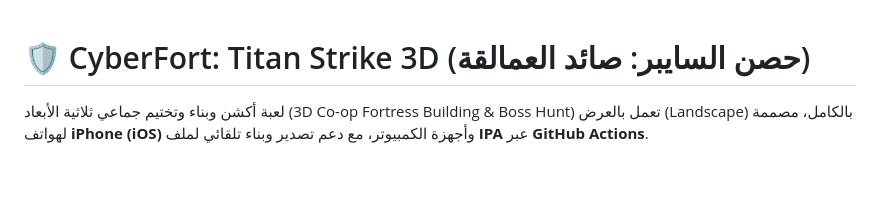
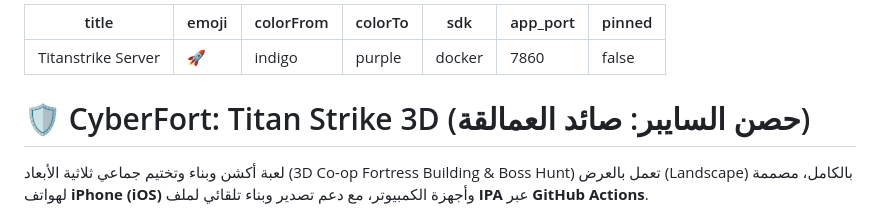
Before and after one commit to Seif796/TitanStrike-iOS, a Markdown page: README.md, the part around the change. Rendered like a GitHub page; blank space fills up the shorter version.

Commit message:
Add Hugging Face Space metadata to README.md

```diff
--- a/README.md
+++ b/README.md
@@ -1,3 +1,13 @@
+---
+title: Titanstrike Server
+emoji: 🚀
+colorFrom: indigo
+colorTo: purple
+sdk: docker
+app_port: 7860
+pinned: false
+---
+
 # 🛡️ CyberFort: Titan Strike 3D (حصن السايبر: صائد العمالقة)
 
 لعبة أكشن وبناء وتختيم جماعي ثلاثية الأبعاد (3D Co-op Fortress Building & Boss Hunt) تعمل بالعرض (Landscape) بالكامل، مصممة لهواتف **iPhone (iOS)** وأجهزة الكمبيوتر، مع دعم تصدير وبناء تلقائي لملف **IPA** عبر **GitHub Actions**.
```
